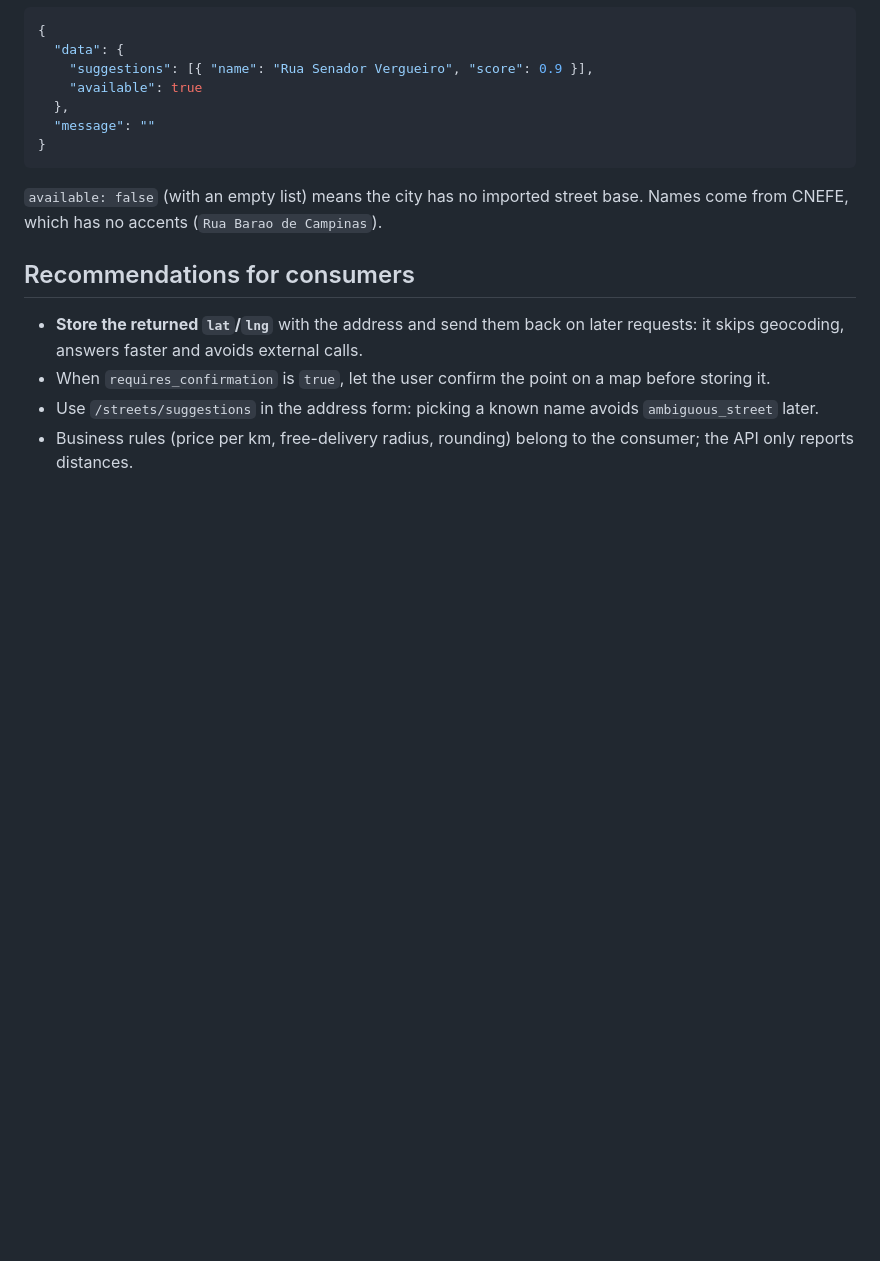
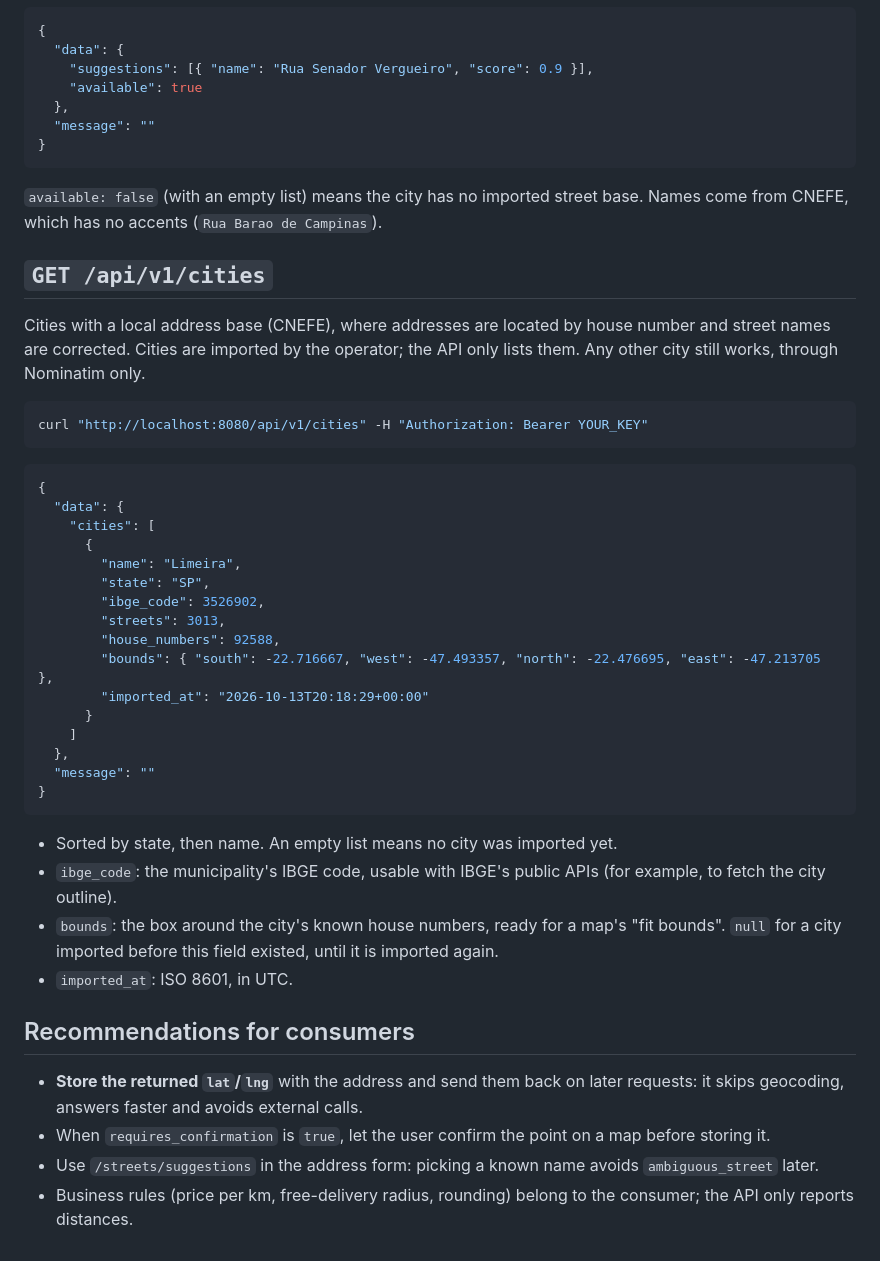
Before and after one commit to FabioAugustoRodrigues/geo-frete, a Markdown page: docs/API.md, the part around the change. Rendered like a GitHub page; blank space fills up the shorter version.

Commit message:
Add cities endpoint with map bounds and fix UTC timestamps

````diff
--- a/docs/API.md
+++ b/docs/API.md
@@ -206,6 +206,43 @@ curl "http://localhost:8080/api/v1/streets/suggestions?street=senador+verg&city=
 `available: false` (with an empty list) means the city has no imported street
 base. Names come from CNEFE, which has no accents (`Rua Barao de Campinas`).
 
+## `GET /api/v1/cities`
+
+Cities with a local address base (CNEFE), where addresses are located by house
+number and street names are corrected. Cities are imported by the operator; the
+API only lists them. Any other city still works, through Nominatim only.
+
+```bash
+curl "http://localhost:8080/api/v1/cities" -H "Authorization: Bearer YOUR_KEY"
+```
+
+```json
+{
+  "data": {
+    "cities": [
+      {
+        "name": "Limeira",
+        "state": "SP",
+        "ibge_code": 3526902,
+        "streets": 3013,
+        "house_numbers": 92588,
+        "bounds": { "south": -22.716667, "west": -47.493357, "north": -22.476695, "east": -47.213705 },
+        "imported_at": "2026-10-13T20:18:29+00:00"
+      }
+    ]
+  },
+  "message": ""
+}
+```
+
+- Sorted by state, then name. An empty list means no city was imported yet.
+- `ibge_code`: the municipality's IBGE code, usable with IBGE's public APIs (for
+  example, to fetch the city outline).
+- `bounds`: the box around the city's known house numbers, ready for a map's
+  "fit bounds". `null` for a city imported before this field existed, until it is
+  imported again.
+- `imported_at`: ISO 8601, in UTC.
+
 ## Recommendations for consumers
 
 - **Store the returned `lat`/`lng`** with the address and send them back on
````
Also changed, not shown: docs/en.md (+1 -0 lines), docs/pt-BR.md (+1 -0 lines), docs/images/system-design.png, 12 other files.
